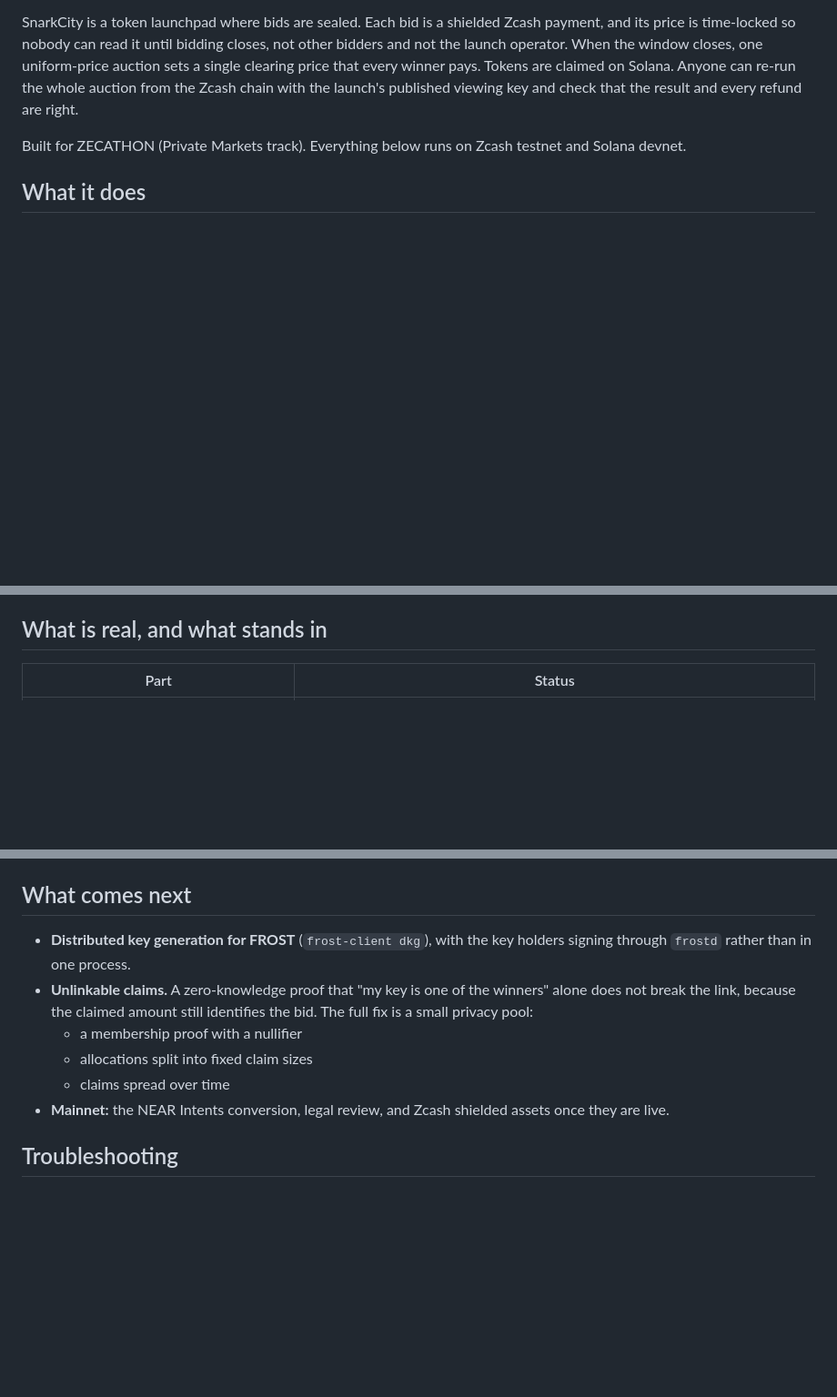
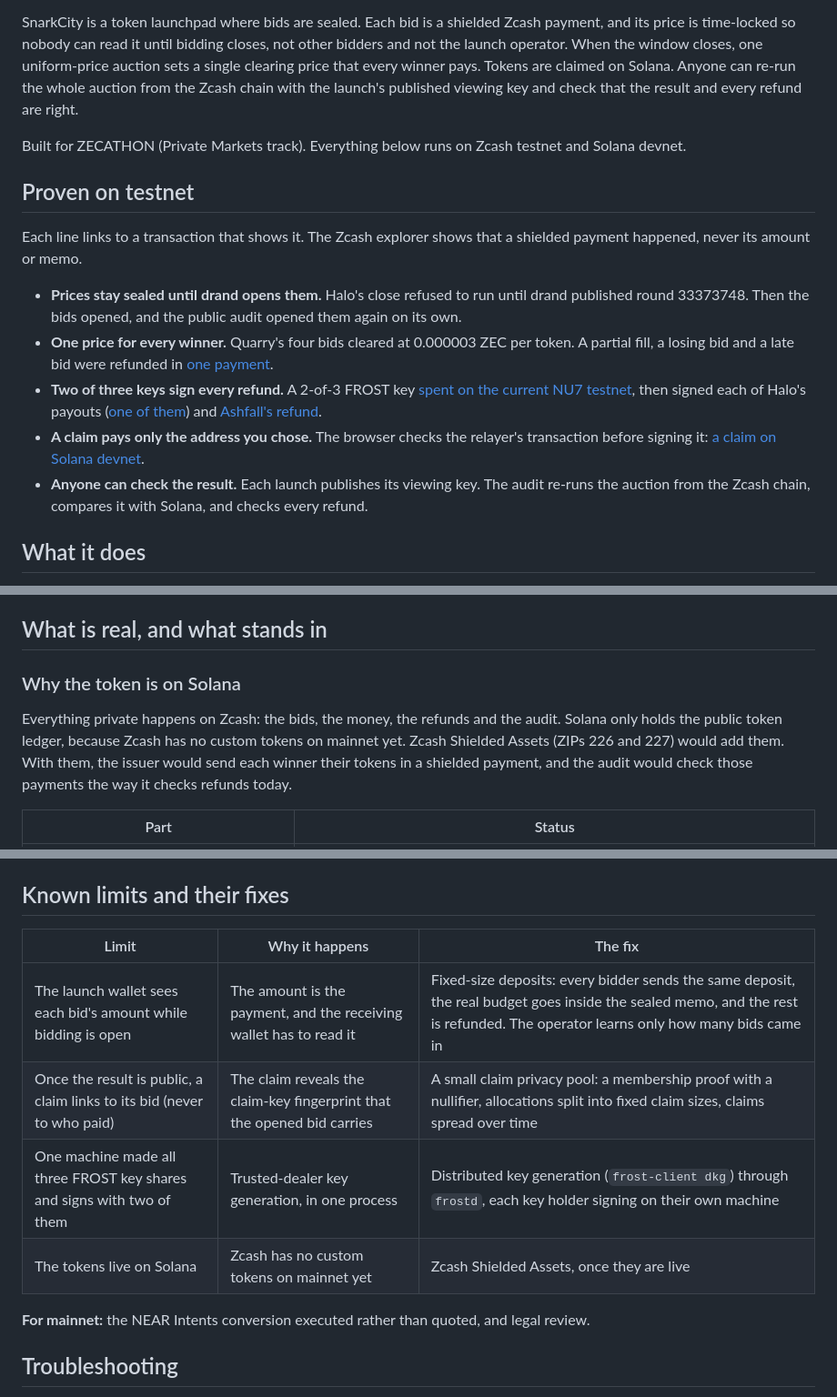
Before and after one commit to Leihyn/snarkcity, a Markdown page: README.md, 3 parts joined by grey strips. Shown at 91% size. Drawn GitHub-style; blank space fills up the shorter version.

Commit message:
README: proven-on-testnet links up top, why the token is on Solana, known limits

```diff
--- a/README.md
+++ b/README.md
@@ -9,6 +9,16 @@ A new token launches. Bots read every bid in the mempool and buy in front of it.
 SnarkCity is a token launchpad where bids are sealed. Each bid is a shielded Zcash payment, and its price is time-locked so nobody can read it until bidding closes, not other bidders and not the launch operator. When the window closes, one uniform-price auction sets a single clearing price that every winner pays. Tokens are claimed on Solana. Anyone can re-run the whole auction from the Zcash chain with the launch's published viewing key and check that the result and every refund are right.
 
 Built for ZECATHON (Private Markets track). Everything below runs on Zcash testnet and Solana devnet.
+
+## Proven on testnet
+
+Each line links to a transaction that shows it. The Zcash explorer shows that a shielded payment happened, never its amount or memo.
+
+- **Prices stay sealed until drand opens them.** Halo's close refused to run until drand published round 33373748. Then the bids opened, and the public audit opened them again on its own.
+- **One price for every winner.** Quarry's four bids cleared at 0.000003 ZEC per token. A partial fill, a losing bid and a late bid were refunded in [one payment](https://blockexplorer.one/zcash/testnet/tx/a5b8d2ae0b10ff38147609510a42c13cf21a12570a1e66981b718e5323d7c5fd).
+- **Two of three keys sign every refund.** A 2-of-3 FROST key [spent on the current NU7 testnet](https://blockexplorer.one/zcash/testnet/tx/a68f1077570133a25e614756fe17ed48959167649b3b902be3c979b2cd4b47af), then signed each of Halo's payouts ([one of them](https://blockexplorer.one/zcash/testnet/tx/6ff7e56d8a27c82009c8f9e9fc05e25dc44edc1d674c1f9db0e0596cfa3e5f6d)) and [Ashfall's refund](https://blockexplorer.one/zcash/testnet/tx/fc340da84ea11d4aaa4e6d217b363884614e076a5db8f2e1cc3ab4703fb9d302).
+- **A claim pays only the address you chose.** The browser checks the relayer's transaction before signing it: [a claim on Solana devnet](https://explorer.solana.com/tx/5WJVFUWbwKpfTyjXkt1a9FEpRiH7TxMbDs9qcWXdUWkpqbF3Hqt3m8E298NL5kxNw3ABvrhracAxzjx15Khsgc7D?cluster=devnet).
+- **Anyone can check the result.** Each launch publishes its viewing key. The audit re-runs the auction from the Zcash chain, compares it with Solana, and checks every refund.
 
 ## What it does
 
@@ -113,6 +123,10 @@ The window is measured in Zcash blocks; drand releases its key at a clock time.
 
 ## What is real, and what stands in
 
+### Why the token is on Solana
+
+Everything private happens on Zcash: the bids, the money, the refunds and the audit. Solana only holds the public token ledger, because Zcash has no custom tokens on mainnet yet. Zcash Shielded Assets (ZIPs 226 and 227) would add them. With them, the issuer would send each winner their tokens in a shielded payment, and the audit would check those payments the way it checks refunds today.
+
 | Part | Status |
 |---|---|
 | Shielded bids, encrypted memos, refunds and receipts on Zcash testnet | Real |
@@ -152,14 +166,16 @@ Tests: `npm test` in `auction/`, `watcher/`, `relayer/` and `web/`. Several test
 - **The backend drives zcash-devtool,** Zcash's developer CLI, rather than a wallet library. It is the quickest way to the current testnet (NU7, Ironwood pool) and PCZT signing; a production service would use the librustzcash crates directly.
 - **Keys never go in the repo** (`.gitignore`). The hosting image holds none (`deploy/README.md`).
 
-## What comes next
+## Known limits and their fixes
 
-- **Distributed key generation for FROST** (`frost-client dkg`), with the key holders signing through `frostd` rather than in one process.
-- **Unlinkable claims.** A zero-knowledge proof that "my key is one of the winners" alone does not break the link, because the claimed amount still identifies the bid. The full fix is a small privacy pool:
-  - a membership proof with a nullifier
-  - allocations split into fixed claim sizes
-  - claims spread over time
-- **Mainnet:** the NEAR Intents conversion, legal review, and Zcash shielded assets once they are live.
+| Limit | Why it happens | The fix |
+|---|---|---|
+| The launch wallet sees each bid's amount while bidding is open | The amount is the payment, and the receiving wallet has to read it | Fixed-size deposits: every bidder sends the same deposit, the real budget goes inside the sealed memo, and the rest is refunded. The operator learns only how many bids came in |
+| Once the result is public, a claim links to its bid (never to who paid) | The claim reveals the claim-key fingerprint that the opened bid carries | A small claim privacy pool: a membership proof with a nullifier, allocations split into fixed claim sizes, claims spread over time |
+| One machine made all three FROST key shares and signs with two of them | Trusted-dealer key generation, in one process | Distributed key generation (`frost-client dkg`) through `frostd`, each key holder signing on their own machine |
+| The tokens live on Solana | Zcash has no custom tokens on mainnet yet | Zcash Shielded Assets, once they are live |
+
+**For mainnet:** the NEAR Intents conversion executed rather than quoted, and legal review.
 
 ## Troubleshooting
 
```
